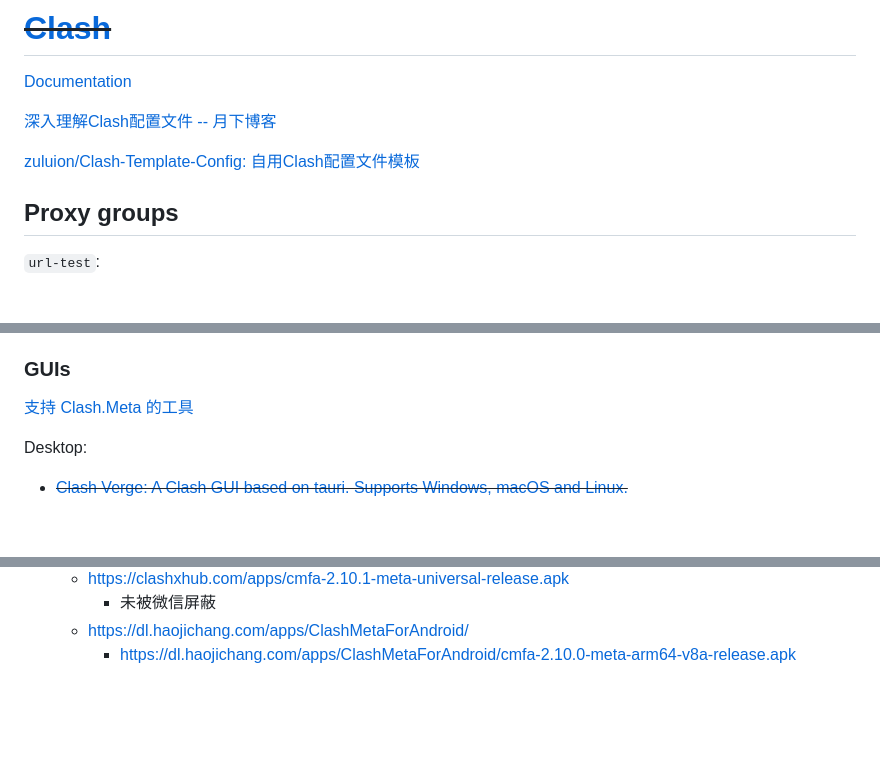
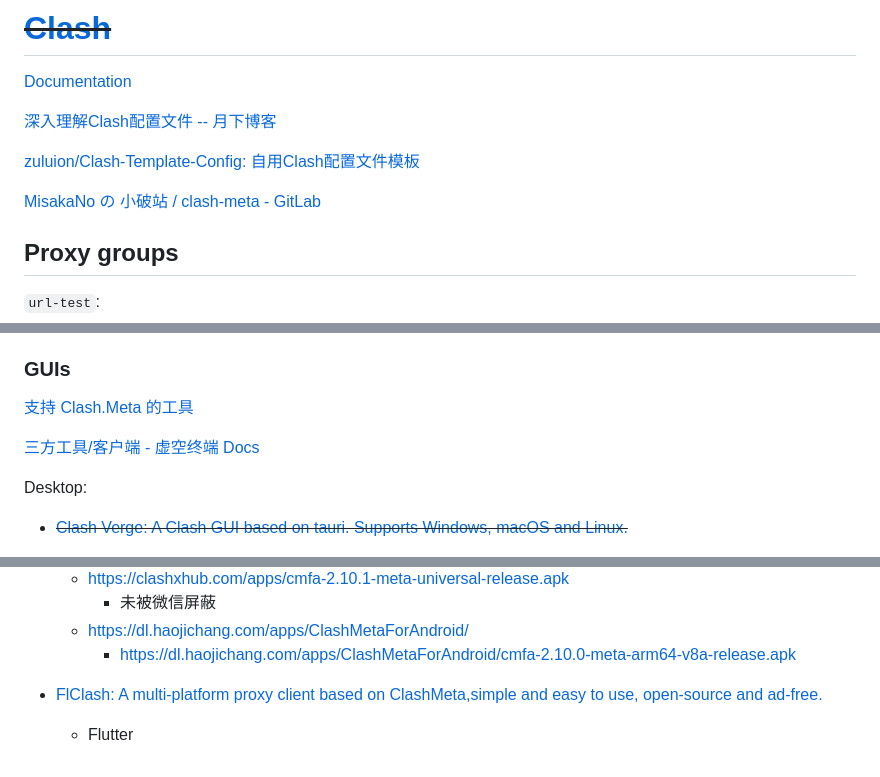
Before and after one commit to Chaoses-Ib/Networks, a Markdown page: Internet/Censorship/Clash.md, 3 parts joined by grey strips. Drawn GitHub-style; blank space fills up the shorter version.

```diff
--- a/Internet/Censorship/Clash.md
+++ b/Internet/Censorship/Clash.md
@@ -4,6 +4,8 @@
 [深入理解Clash配置文件 -- 月下博客](https://ssrvps.org/archives/9988)
 
 [zuluion/Clash-Template-Config: 自用Clash配置文件模板](https://github.com/zuluion/Clash-Template-Config)
+
+[MisakaNo の 小破站 / clash-meta - GitLab](https://gitlab.com/Misaka-blog/clash-meta)
 
 ## Proxy groups
 `url-test`:
@@ -105,6 +107,8 @@ Rule sets:
 ### GUIs
 [支持 Clash.Meta 的工具](https://wiki.metacubex.one/client/)
 
+[三方工具/客户端 - 虚空终端 Docs](https://wiki.metacubex.one/startup/client/client/)
+
 Desktop:
 - ~~[Clash Verge: A Clash GUI based on tauri. Supports Windows, macOS and Linux.](https://github.com/zzzgydi/clash-verge)~~
   - 内存占用约 40 MiB。
@@ -128,3 +132,6 @@ Android:
     - 未被微信屏蔽
   - https://dl.haojichang.com/apps/ClashMetaForAndroid/
     - https://dl.haojichang.com/apps/ClashMetaForAndroid/cmfa-2.10.0-meta-arm64-v8a-release.apk
+
+- [FlClash: A multi-platform proxy client based on ClashMeta,simple and easy to use, open-source and ad-free.](https://github.com/chen08209/FlClash)
+  - Flutter
```
Also changed, not shown: Internet/Censorship/Tunnels.md (+36 -2 lines).
